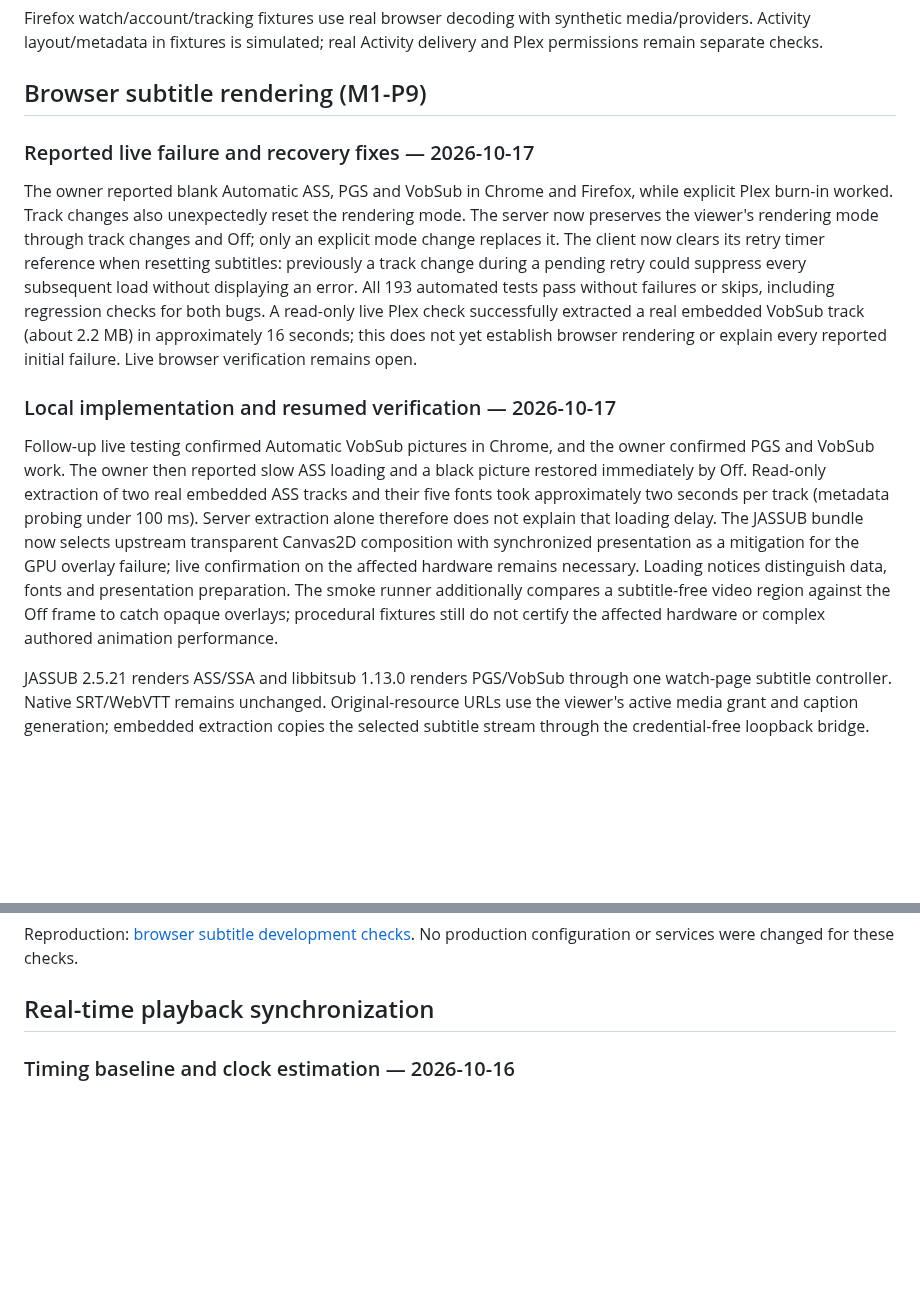
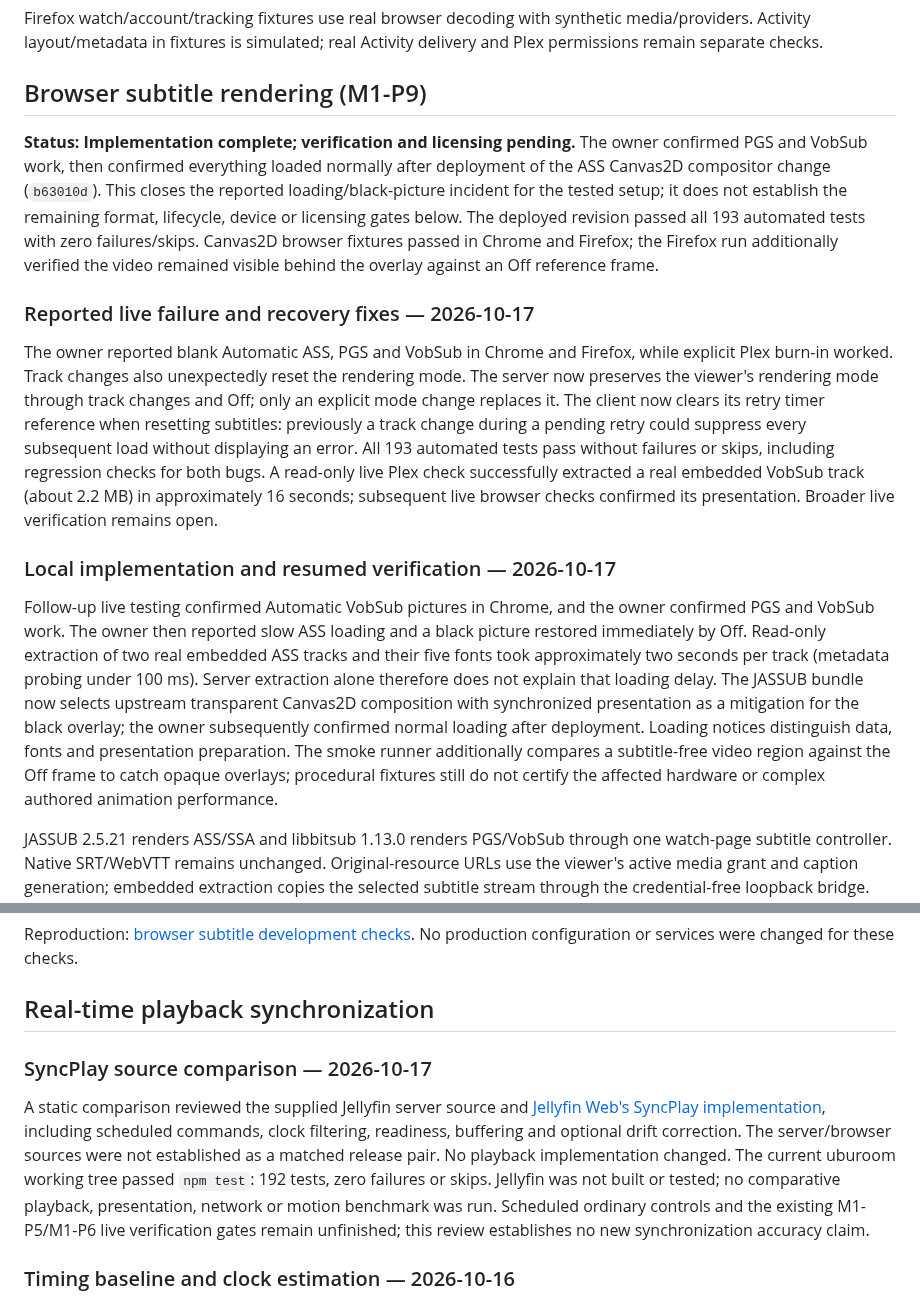
Before and after one commit to radbot44/uburoom, a Markdown page: docs/testing.md, 2 parts joined by grey strips. Drawn GitHub-style; blank space fills up the shorter version.

Commit message:
docs: record subtitle validation and synchronization review

```diff
--- a/docs/testing.md
+++ b/docs/testing.md
@@ -8,13 +8,15 @@ Firefox watch/account/tracking fixtures use real browser decoding with synthetic
 
 ## Browser subtitle rendering (M1-P9)
 
+**Status: Implementation complete; verification and licensing pending.** The owner confirmed PGS and VobSub work, then confirmed everything loaded normally after deployment of the ASS Canvas2D compositor change (`b63010d`). This closes the reported loading/black-picture incident for the tested setup; it does not establish the remaining format, lifecycle, device or licensing gates below. The deployed revision passed all 193 automated tests with zero failures/skips. Canvas2D browser fixtures passed in Chrome and Firefox; the Firefox run additionally verified the video remained visible behind the overlay against an Off reference frame.
+
 ### Reported live failure and recovery fixes — 2026-10-17
 
-The owner reported blank Automatic ASS, PGS and VobSub in Chrome and Firefox, while explicit Plex burn-in worked. Track changes also unexpectedly reset the rendering mode. The server now preserves the viewer's rendering mode through track changes and Off; only an explicit mode change replaces it. The client now clears its retry timer reference when resetting subtitles: previously a track change during a pending retry could suppress every subsequent load without displaying an error. All 193 automated tests pass without failures or skips, including regression checks for both bugs. A read-only live Plex check successfully extracted a real embedded VobSub track (about 2.2 MB) in approximately 16 seconds; this does not yet establish browser rendering or explain every reported initial failure. Live browser verification remains open.
+The owner reported blank Automatic ASS, PGS and VobSub in Chrome and Firefox, while explicit Plex burn-in worked. Track changes also unexpectedly reset the rendering mode. The server now preserves the viewer's rendering mode through track changes and Off; only an explicit mode change replaces it. The client now clears its retry timer reference when resetting subtitles: previously a track change during a pending retry could suppress every subsequent load without displaying an error. All 193 automated tests pass without failures or skips, including regression checks for both bugs. A read-only live Plex check successfully extracted a real embedded VobSub track (about 2.2 MB) in approximately 16 seconds; subsequent live browser checks confirmed its presentation. Broader live verification remains open.
 
 ### Local implementation and resumed verification — 2026-10-17
 
-Follow-up live testing confirmed Automatic VobSub pictures in Chrome, and the owner confirmed PGS and VobSub work. The owner then reported slow ASS loading and a black picture restored immediately by Off. Read-only extraction of two real embedded ASS tracks and their five fonts took approximately two seconds per track (metadata probing under 100 ms). Server extraction alone therefore does not explain that loading delay. The JASSUB bundle now selects upstream transparent Canvas2D composition with synchronized presentation as a mitigation for the GPU overlay failure; live confirmation on the affected hardware remains necessary. Loading notices distinguish data, fonts and presentation preparation. The smoke runner additionally compares a subtitle-free video region against the Off frame to catch opaque overlays; procedural fixtures still do not certify the affected hardware or complex authored animation performance.
+Follow-up live testing confirmed Automatic VobSub pictures in Chrome, and the owner confirmed PGS and VobSub work. The owner then reported slow ASS loading and a black picture restored immediately by Off. Read-only extraction of two real embedded ASS tracks and their five fonts took approximately two seconds per track (metadata probing under 100 ms). Server extraction alone therefore does not explain that loading delay. The JASSUB bundle now selects upstream transparent Canvas2D composition with synchronized presentation as a mitigation for the black overlay; the owner subsequently confirmed normal loading after deployment. Loading notices distinguish data, fonts and presentation preparation. The smoke runner additionally compares a subtitle-free video region against the Off frame to catch opaque overlays; procedural fixtures still do not certify the affected hardware or complex authored animation performance.
 
 JASSUB 2.5.21 renders ASS/SSA and libbitsub 1.13.0 renders PGS/VobSub through one watch-page subtitle controller. Native SRT/WebVTT remains unchanged. Original-resource URLs use the viewer's active media grant and caption generation; embedded extraction copies the selected subtitle stream through the credential-free loopback bridge. ASS font attachments are delivered as private bytes. Different browser subtitle selections can share an otherwise identical video conversion; explicit Plex burn-in remains available.
 
@@ -44,6 +46,10 @@ Remaining verification/release gates:
 Reproduction: [browser subtitle development checks](development.md#browser-subtitle-rendering). No production configuration or services were changed for these checks.
 
 ## Real-time playback synchronization
+
+### SyncPlay source comparison — 2026-10-17
+
+A static comparison reviewed the supplied Jellyfin server source and [Jellyfin Web's SyncPlay implementation](https://github.com/jellyfin/jellyfin-web/tree/9bc60933943a6be1028a46dc20028f2aca0523d7/src/plugins/syncPlay/core), including scheduled commands, clock filtering, readiness, buffering and optional drift correction. The server/browser sources were not established as a matched release pair. No playback implementation changed. The current uburoom working tree passed `npm test`: 192 tests, zero failures or skips. Jellyfin was not built or tested; no comparative playback, presentation, network or motion benchmark was run. Scheduled ordinary controls and the existing M1-P5/M1-P6 live verification gates remain unfinished; this review establishes no new synchronization accuracy claim.
 
 ### Timing baseline and clock estimation — 2026-10-16
 
```
Also changed, not shown: ROADMAP.md (+2 -2 lines).
